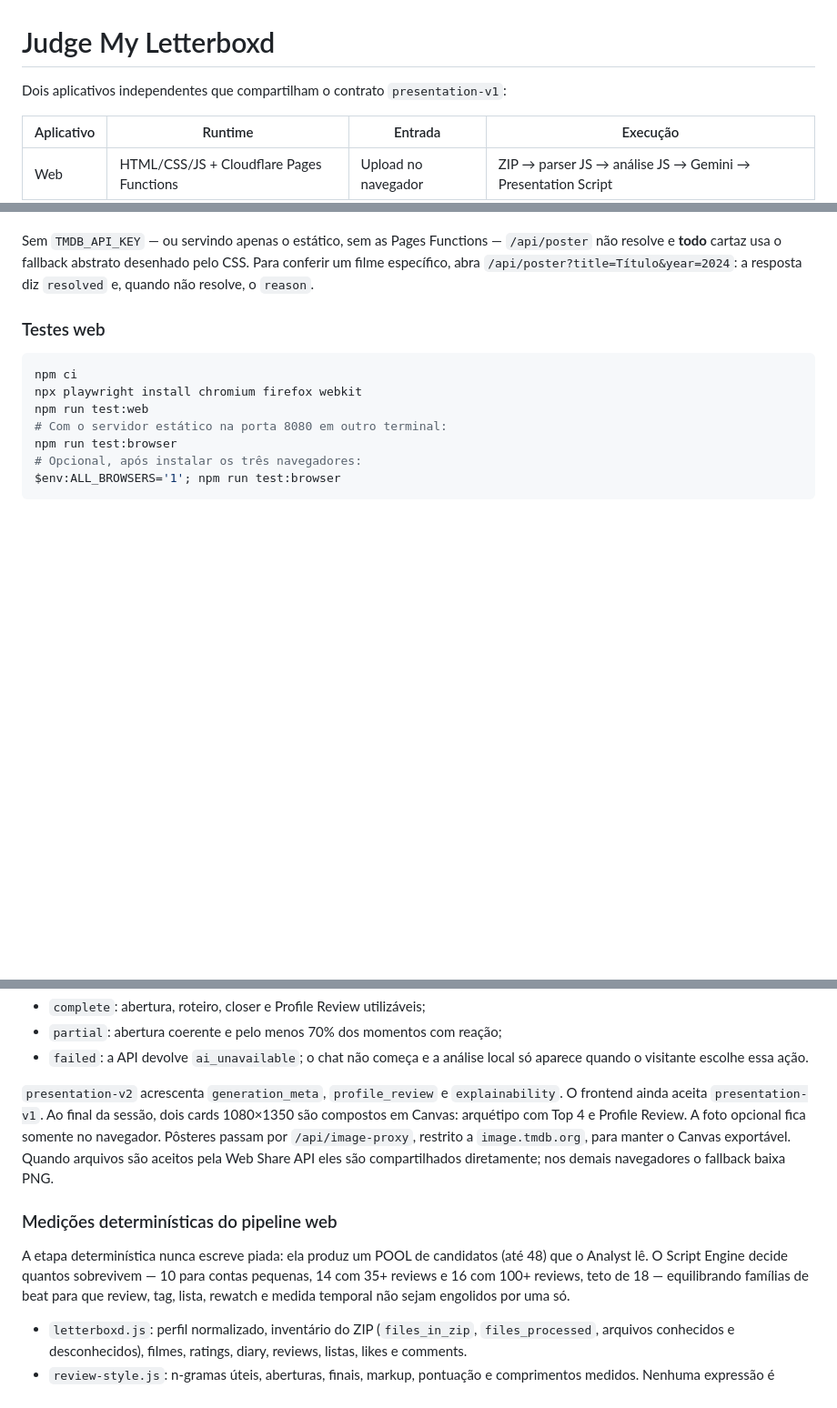
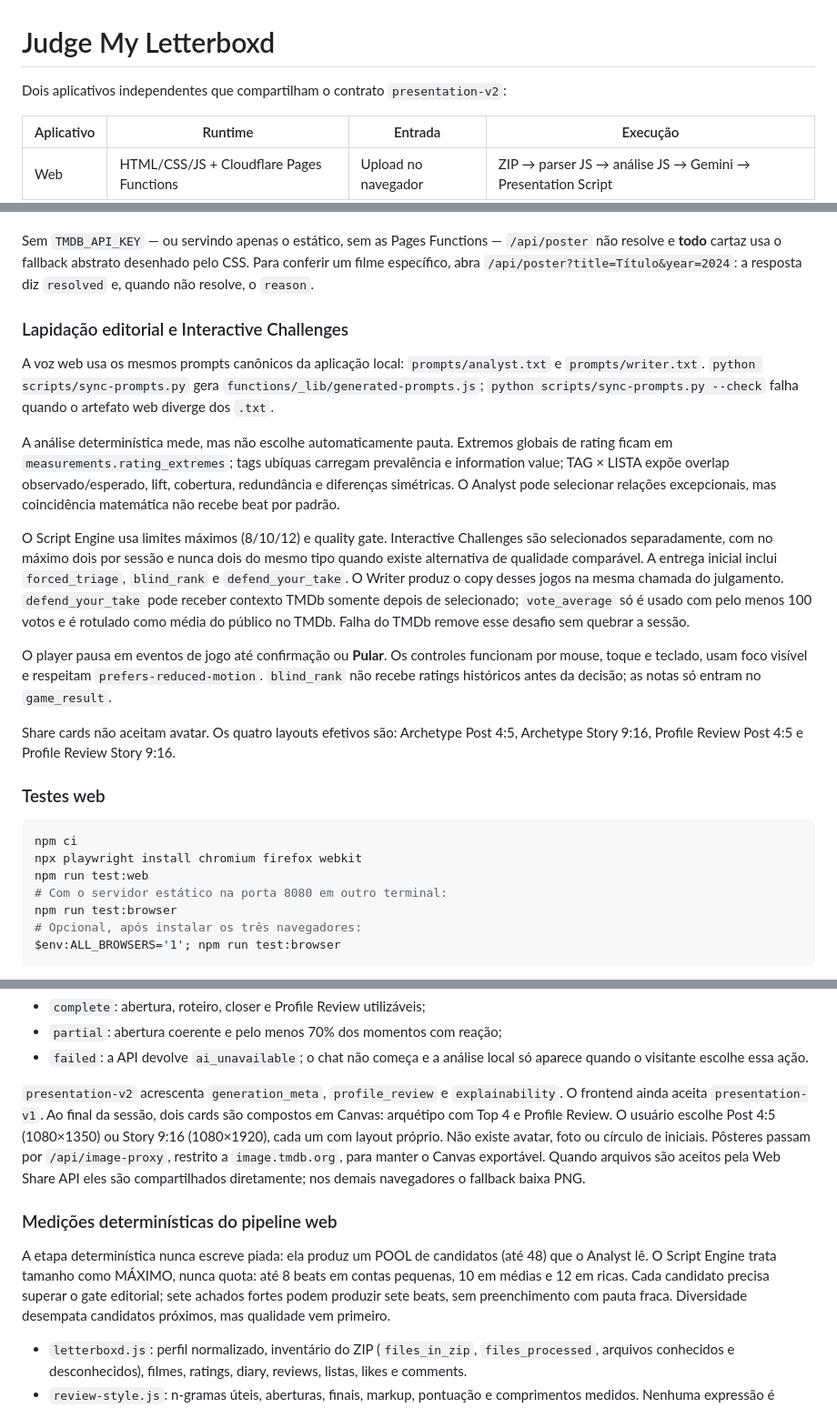
Before and after one commit to CaesarKairos/Judge-my-Letterboxd, a Markdown page: README.md, 3 parts joined by grey strips. Shown at 91% size. Drawn GitHub-style; blank space fills up the shorter version.

Commit message:
Document canonical prompts quality gates games and share formats

```diff
--- a/README.md
+++ b/README.md
@@ -1,6 +1,6 @@
 # Judge My Letterboxd
 
-Dois aplicativos independentes que compartilham o contrato `presentation-v1`:
+Dois aplicativos independentes que compartilham o contrato `presentation-v2`:
 
 | Aplicativo | Runtime | Entrada | Execução |
 | --- | --- | --- | --- |
@@ -126,6 +126,38 @@ Sem `TMDB_API_KEY` — ou servindo apenas o estático, sem as Pages Functions
 `/api/poster` não resolve e **todo** cartaz usa o fallback abstrato desenhado pelo CSS.
 Para conferir um filme específico, abra `/api/poster?title=Título&year=2024`: a resposta
 diz `resolved` e, quando não resolve, o `reason`.
+
+
+
+### Lapidação editorial e Interactive Challenges
+
+A voz web usa os mesmos prompts canônicos da aplicação local: `prompts/analyst.txt` e
+`prompts/writer.txt`. `python scripts/sync-prompts.py` gera
+`functions/_lib/generated-prompts.js`; `python scripts/sync-prompts.py --check`
+falha quando o artefato web diverge dos `.txt`.
+
+A análise determinística mede, mas não escolhe automaticamente pauta. Extremos globais
+de rating ficam em `measurements.rating_extremes`; tags ubíquas carregam prevalência e
+information value; TAG × LISTA expõe overlap observado/esperado, lift, cobertura,
+redundância e diferenças simétricas. O Analyst pode selecionar relações excepcionais,
+mas coincidência matemática não recebe beat por padrão.
+
+O Script Engine usa limites máximos (8/10/12) e quality gate. Interactive Challenges são
+selecionados separadamente, com no máximo dois por sessão e nunca dois do mesmo tipo
+quando existe alternativa de qualidade comparável. A entrega inicial inclui
+`forced_triage`, `blind_rank` e `defend_your_take`. O Writer produz o copy desses
+jogos na mesma chamada do julgamento. `defend_your_take` pode receber contexto TMDb
+somente depois de selecionado; `vote_average` só é usado com pelo menos 100 votos e é
+rotulado como média do público no TMDb. Falha do TMDb remove esse desafio sem quebrar a
+sessão.
+
+O player pausa em eventos de jogo até confirmação ou **Pular**. Os controles funcionam
+por mouse, toque e teclado, usam foco visível e respeitam `prefers-reduced-motion`.
+`blind_rank` não recebe ratings históricos antes da decisão; as notas só entram no
+`game_result`.
+
+Share cards não aceitam avatar. Os quatro layouts efetivos são: Archetype Post 4:5,
+Archetype Story 9:16, Profile Review Post 4:5 e Profile Review Story 9:16.
 
 ### Testes web
 
@@ -633,8 +665,7 @@ A geração possui três resultados:
 
 `presentation-v2` acrescenta `generation_meta`, `profile_review` e
 `explainability`. O frontend ainda aceita `presentation-v1`. Ao final da sessão,
-dois cards 1080×1350 são compostos em Canvas: arquétipo com Top 4 e Profile Review.
-A foto opcional fica somente no navegador. Pôsteres passam por `/api/image-proxy`,
+dois cards são compostos em Canvas: arquétipo com Top 4 e Profile Review. O usuário escolhe Post 4:5 (1080×1350) ou Story 9:16 (1080×1920), cada um com layout próprio. Não existe avatar, foto ou círculo de iniciais. Pôsteres passam por `/api/image-proxy`,
 restrito a `image.tmdb.org`, para manter o Canvas exportável. Quando arquivos são
 aceitos pela Web Share API eles são compartilhados diretamente; nos demais
 navegadores o fallback baixa PNG.
@@ -642,10 +673,7 @@ navegadores o fallback baixa PNG.
 ### Medições determinísticas do pipeline web
 
 A etapa determinística nunca escreve piada: ela produz um POOL de candidatos (até
-48) que o Analyst lê. O Script Engine decide quantos sobrevivem — 10 para contas
-pequenas, 14 com 35+ reviews e 16 com 100+ reviews, teto de 18 — equilibrando
-famílias de beat para que review, tag, lista, rewatch e medida temporal não sejam
-engolidos por uma só.
+48) que o Analyst lê. O Script Engine trata tamanho como MÁXIMO, nunca quota: até 8 beats em contas pequenas, 10 em médias e 12 em ricas. Cada candidato precisa superar o gate editorial; sete achados fortes podem produzir sete beats, sem preenchimento com pauta fraca. Diversidade desempata candidatos próximos, mas qualidade vem primeiro.
 
 - `letterboxd.js`: perfil normalizado, inventário do ZIP (`files_in_zip`,
   `files_processed`, arquivos conhecidos e desconhecidos), filmes, ratings, diary,
```
